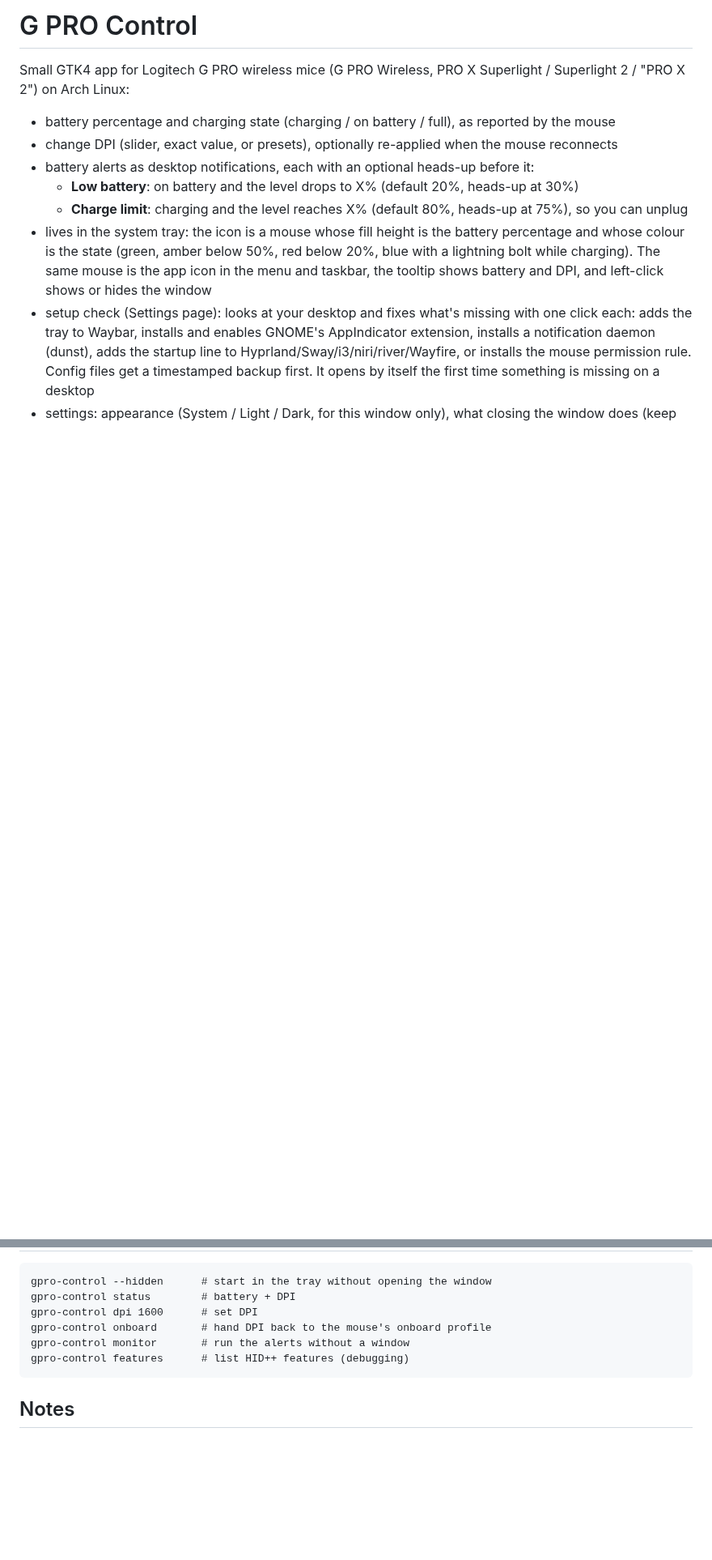
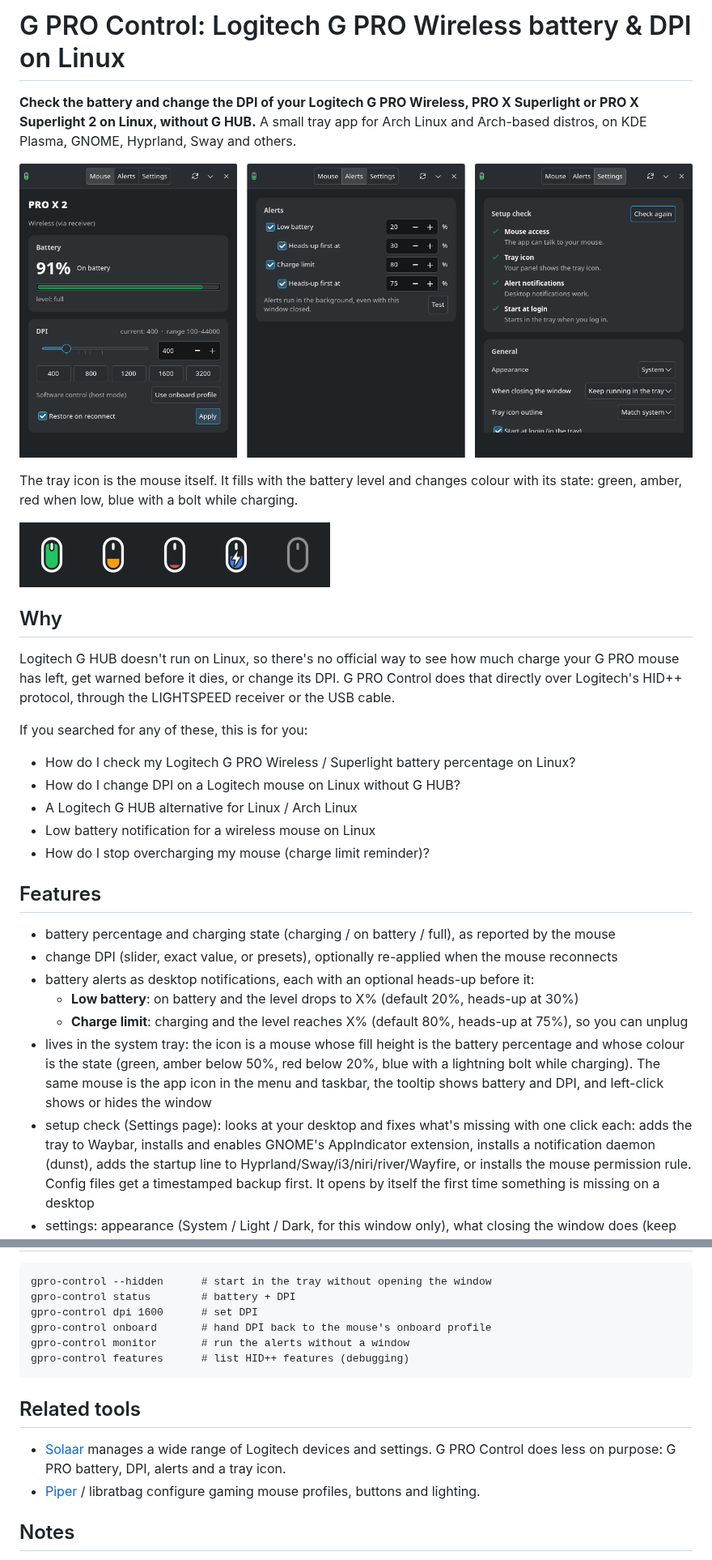
Before and after one commit to swylem/gpro-control, a Markdown page: README.md, 2 parts joined by grey strips. Shown at 81% size. GitHub-like rendering; pictures changed too: docs/screenshot.png (added), docs/tray-states.png (added); blank space fills up the shorter version.

````diff
--- a/README.md
+++ b/README.md
@@ -1,6 +1,26 @@
-# G PRO Control
+# G PRO Control: Logitech G PRO Wireless battery & DPI on Linux
 
-Small GTK4 app for Logitech G PRO wireless mice (G PRO Wireless, PRO X Superlight / Superlight 2 / "PRO X 2") on Arch Linux:
+**Check the battery and change the DPI of your Logitech G PRO Wireless, PRO X Superlight or PRO X Superlight 2 on Linux, without G HUB.** A small tray app for Arch Linux and Arch-based distros, on KDE Plasma, GNOME, Hyprland, Sway and others.
+
+![G PRO Control: battery, DPI, alerts and settings](docs/screenshot.png)
+
+The tray icon is the mouse itself. It fills with the battery level and changes colour with its state: green, amber, red when low, blue with a bolt while charging.
+
+![Tray icon states](docs/tray-states.png)
+
+## Why
+
+Logitech G HUB doesn't run on Linux, so there's no official way to see how much charge your G PRO mouse has left, get warned before it dies, or change its DPI. G PRO Control does that directly over Logitech's HID++ protocol, through the LIGHTSPEED receiver or the USB cable.
+
+If you searched for any of these, this is for you:
+
+- How do I check my Logitech G PRO Wireless / Superlight battery percentage on Linux?
+- How do I change DPI on a Logitech mouse on Linux without G HUB?
+- A Logitech G HUB alternative for Linux / Arch Linux
+- Low battery notification for a wireless mouse on Linux
+- How do I stop overcharging my mouse (charge limit reminder)?
+
+## Features
 
 - battery percentage and charging state (charging / on battery / full), as reported by the mouse
 - change DPI (slider, exact value, or presets), optionally re-applied when the mouse reconnects
@@ -58,6 +89,11 @@ gpro-control monitor       # run the alerts without a window
 gpro-control features      # list HID++ features (debugging)
 ```
 
+## Related tools
+
+- [Solaar](https://github.com/pwr-Solaar/Solaar) manages a wide range of Logitech devices and settings. G PRO Control does less on purpose: G PRO battery, DPI, alerts and a tray icon.
+- [Piper](https://github.com/libratbag/piper) / libratbag configure gaming mouse profiles, buttons and lighting.
+
 ## Notes
 
 - **Onboard profile vs host mode:** out of the box the mouse runs its onboard profile (the one G HUB edits), and in that mode it rejects DPI changes. When you apply a DPI, the app switches the mouse to host (software) mode. Polling rate is not affected. "Use onboard profile" (or `gpro-control onboard`) switches back and restores the profile's DPI.
````
Also changed, not shown: other parts of README.md (+14 -3 lines), 1 other file.
